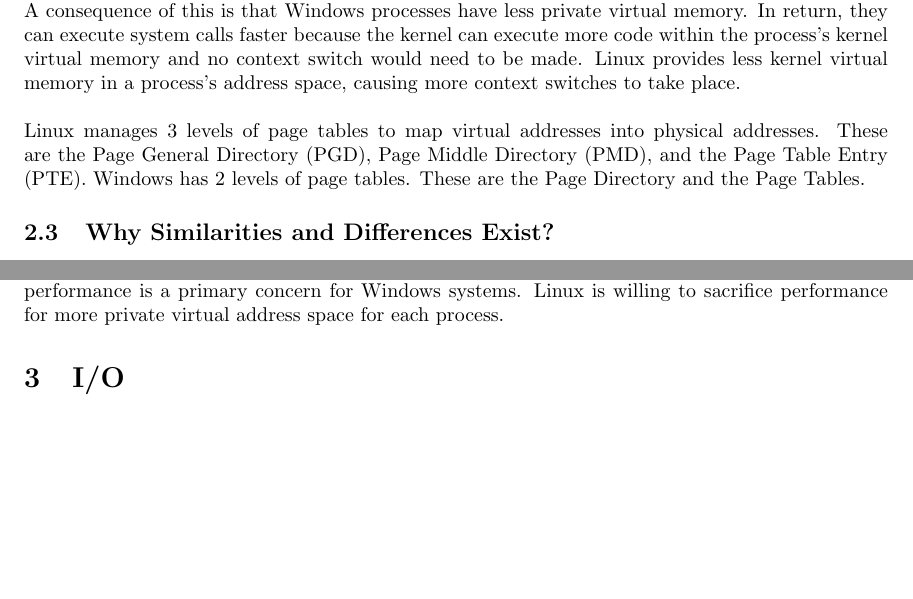
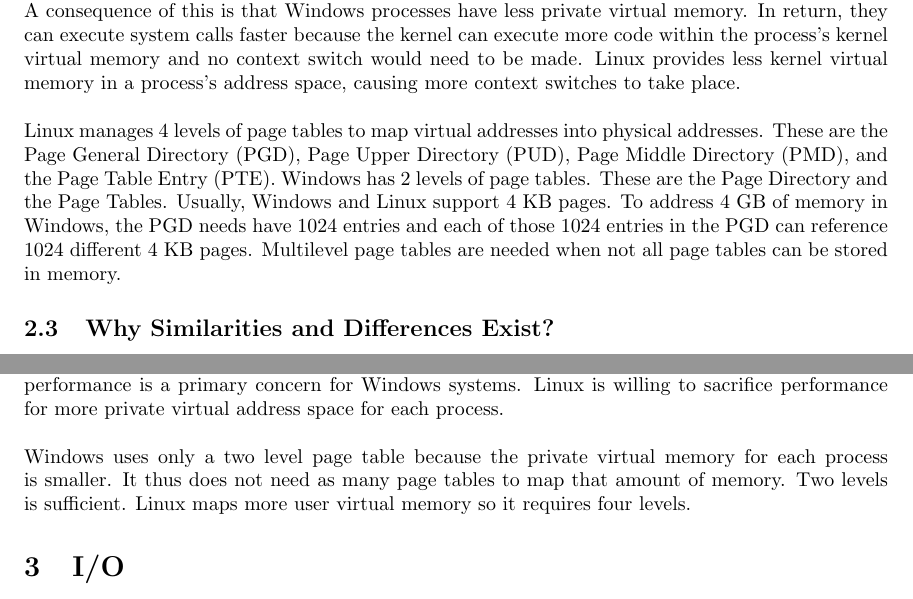
Before and after one commit to caushikh/CS444-final-paper, a LaTeX document (CS444_final_paper.tex): two parts of pages 6 and 7 of 11, joined at a grey line, cut so that both start at the same text, the shorter picture padded with empty space. Compiled offline with pdfLaTeX.

Commit message:
two level page table reason

```diff
--- a/CS444_final_paper.tex
+++ b/CS444_final_paper.tex
@@ -311,10 +311,14 @@
 space, causing more context switches to take place.
 \\
 \linebreak
-Linux manages 3 levels of page tables to map virtual addresses into physical
-addresses. These are the Page General Directory (PGD), Page Middle Directory
-(PMD), and the Page Table Entry (PTE). Windows has 2 levels of page tables.
-These are the Page Directory and the Page Tables.
+Linux manages 4 levels of page tables to map virtual addresses into physical
+addresses. These are the Page General Directory (PGD), Page Upper Directory
+(PUD), Page Middle Directory (PMD), and the Page Table Entry (PTE). Windows
+has 2 levels of page tables. These are the Page Directory and the Page Tables.
+Usually, Windows and Linux support 4 KB pages. To address 4 GB of memory in
+Windows, the PGD needs have 1024 entries and each of those 1024 entries in
+the PGD can reference 1024 different 4 KB pages. Multilevel page tables
+are needed when not all page tables can be stored in memory.
 \subsection{Why Similarities and Differences Exist?}
 Both Windows and Linux provide a virtual address space for its processes
 because they are a useful abstraction for any sort of operating system
@@ -347,6 +351,12 @@
 to run system calls much faster. This is important because performance is a
 primary concern for Windows systems. Linux is willing to sacrifice performance
 for more private virtual address space for each process.
+\\
+\linebreak
+Windows uses only a two level page table because the private virtual memory
+for each process is smaller. It thus does not need as many page tables to
+map that amount of memory. Two levels is sufficient. Linux maps more user
+virtual memory so it requires four levels.
 \section{I/O}
 \subsection{Similarities}
 Both Windows and Linux offer a number of similar system calls for I/O like
```
